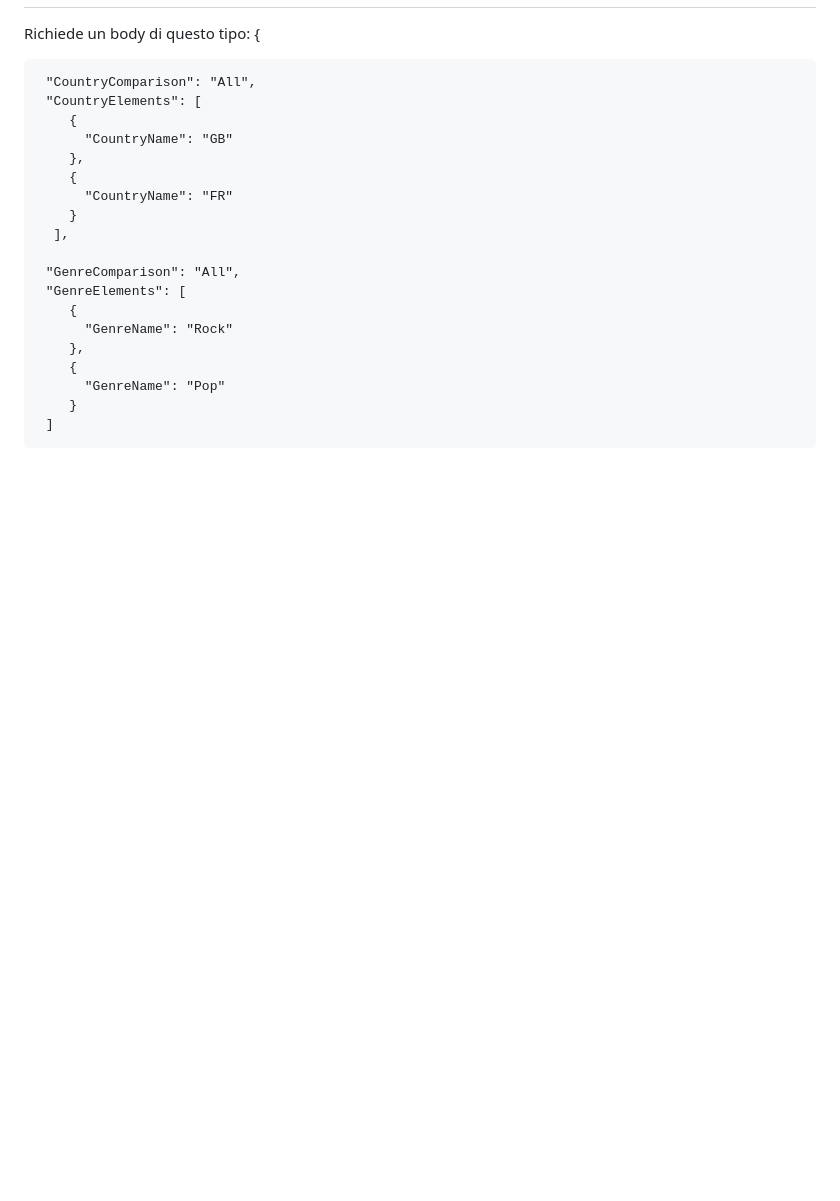
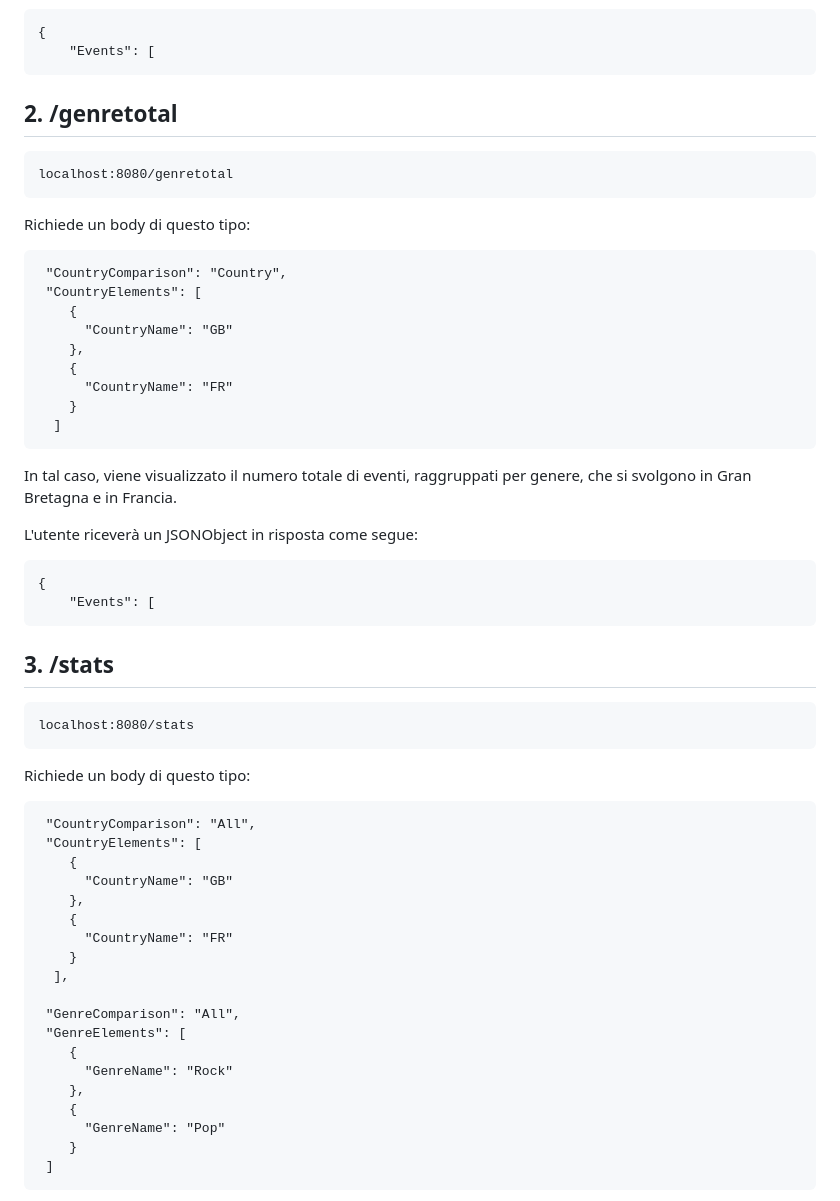
Before and after one commit to domenico1597/EsameOOP, a Markdown page: README.md, the part around the change printed below. Rendered like a GitHub page; blank space fills up the shorter version.

````diff
--- a/README.md
+++ b/README.md
@@ -50,4 +97,39 @@ Richiede un body di questo tipo:
 {
+    "Events": [
+```
+<a name="2"></a>
+## 2.   /genretotal
+```
+localhost:8080/genretotal
+```
+Richiede un body di questo tipo:
+
+     "CountryComparison": "Country",
+     "CountryElements": [
+        {
+          "CountryName": "GB"
+        },
+        {
+          "CountryName": "FR"
+        }
+      ]
+
+In tal caso, viene visualizzato il numero totale di eventi, raggruppati per genere, che si svolgono in Gran Bretagna e in Francia.
+
+L'utente riceverà un JSONObject in risposta come segue:
+
+```
+{
+    "Events": [
+```
+
+
+ <a name="3"></a>
+## 3.   /stats
+```
+localhost:8080/stats
+```
+Richiede un body di questo tipo:
 
      "CountryComparison": "All",
      "CountryElements": [
````
Also changed, not shown: other parts of README.md (+62 -50 lines).
